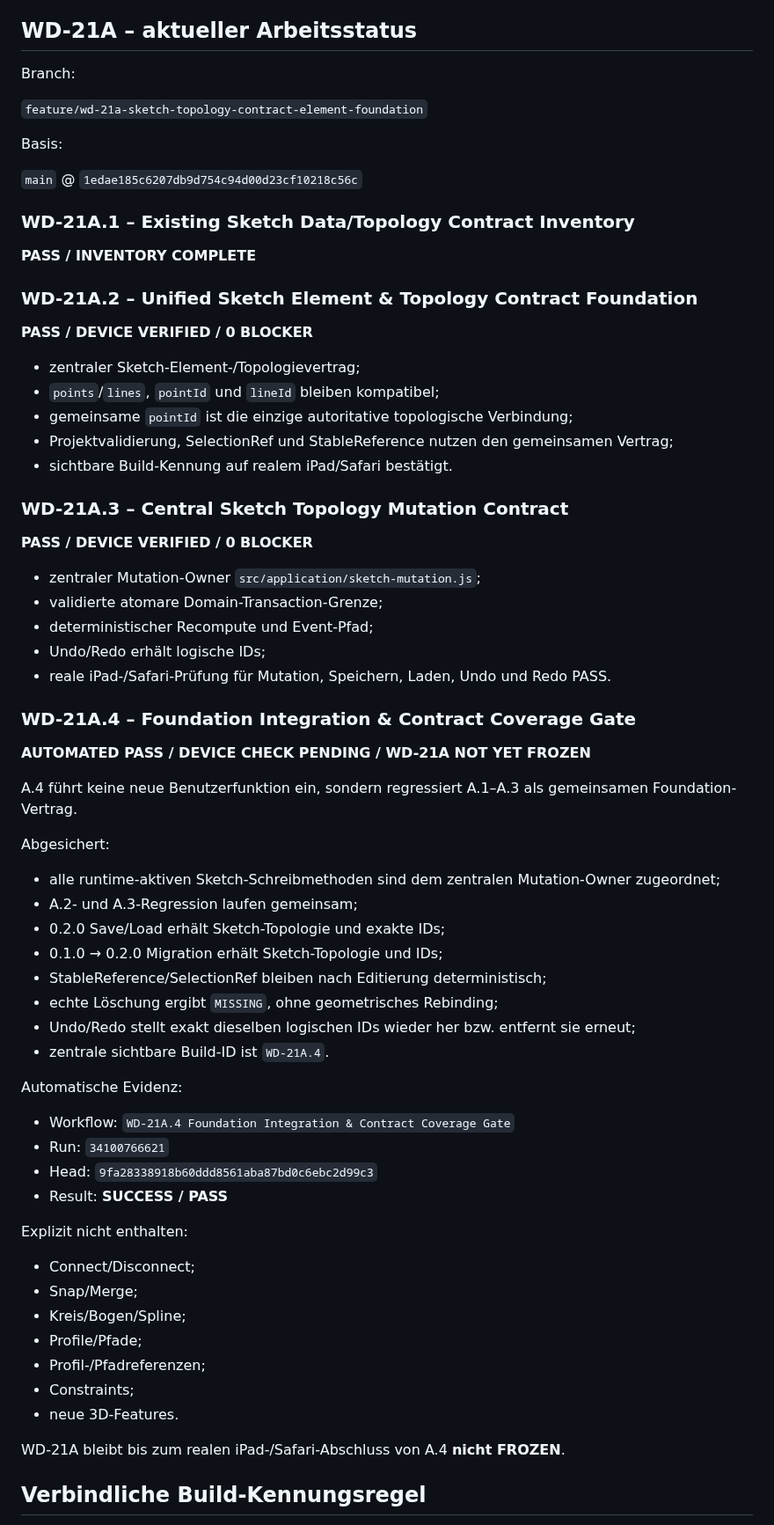
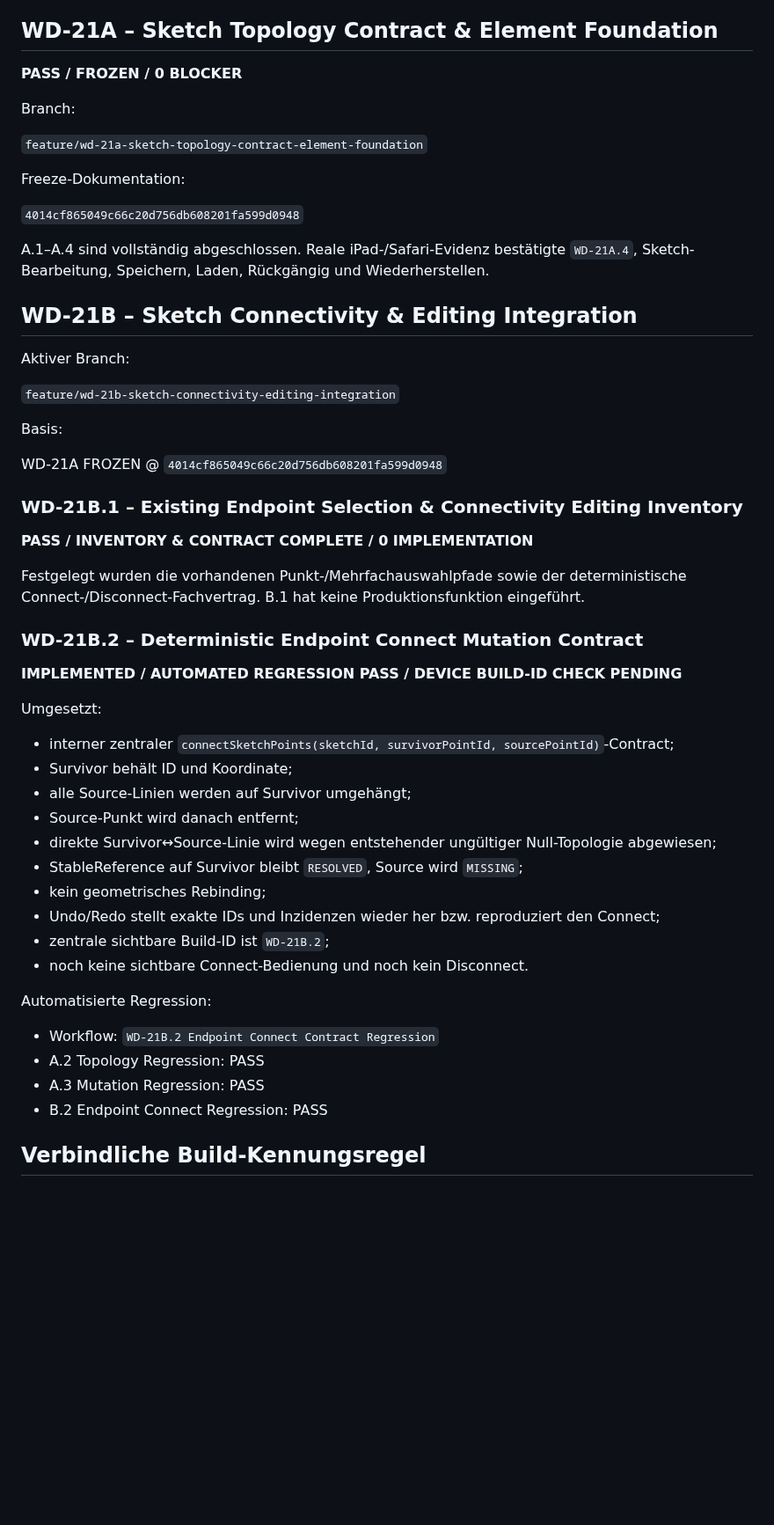
Before and after one commit to DrHoschi/CM3D, a Markdown page: docs/00_project/PROJECT_STATUS.md, the part around one of its changes. Shown at 88% size. GitHub-like rendering; blank space fills up the shorter version.

Commit message:
Docs: sync project status to WD-21B.2

```diff
--- a/docs/00_project/PROJECT_STATUS.md
+++ b/docs/00_project/PROJECT_STATUS.md
@@ -49,75 +47,59 @@ Geplante WD-Zerlegung:
 - WD-21F – Profile/Path Dependency & Recompute Integration
 - WD-21G – RB-02 Integration / Regression / Freeze Gate
 
-## WD-21A – aktueller Arbeitsstatus
+## WD-21A – Sketch Topology Contract & Element Foundation
+
+**PASS / FROZEN / 0 BLOCKER**
 
 Branch:
 
 `feature/wd-21a-sketch-topology-contract-element-foundation`
 
+Freeze-Dokumentation:
+
+`4014cf865049c66c20d756db608201fa599d0948`
+
+A.1–A.4 sind vollständig abgeschlossen. Reale iPad-/Safari-Evidenz bestätigte `WD-21A.4`, Sketch-Bearbeitung, Speichern, Laden, Rückgängig und Wiederherstellen.
+
+## WD-21B – Sketch Connectivity & Editing Integration
+
+Aktiver Branch:
+
+`feature/wd-21b-sketch-connectivity-editing-integration`
+
 Basis:
 
-`main` @ `1edae185c6207db9d754c94d00d23cf10218c56c`
+WD-21A FROZEN @ `4014cf865049c66c20d756db608201fa599d0948`
 
-### WD-21A.1 – Existing Sketch Data/Topology Contract Inventory
+### WD-21B.1 – Existing Endpoint Selection & Connectivity Editing Inventory
 
-**PASS / INVENTORY COMPLETE**
+**PASS / INVENTORY & CONTRACT COMPLETE / 0 IMPLEMENTATION**
 
-### WD-21A.2 – Unified Sketch Element & Topology Contract Foundation
+Festgelegt wurden die vorhandenen Punkt-/Mehrfachauswahlpfade sowie der deterministische Connect-/Disconnect-Fachvertrag. B.1 hat keine Produktionsfunktion eingeführt.
 
-**PASS / DEVICE VERIFIED / 0 BLOCKER**
+### WD-21B.2 – Deterministic Endpoint Connect Mutation Contract
 
-- zentraler Sketch-Element-/Topologievertrag;
-- `points`/`lines`, `pointId` und `lineId` bleiben kompatibel;
-- gemeinsame `pointId` ist die einzige autoritative topologische Verbindung;
-- Projektvalidierung, SelectionRef und StableReference nutzen den gemeinsamen Vertrag;
-- sichtbare Build-Kennung auf realem iPad/Safari bestätigt.
+**IMPLEMENTED / AUTOMATED REGRESSION PASS / DEVICE BUILD-ID CHECK PENDING**
 
-### WD-21A.3 – Central Sketch Topology Mutation Contract
+Umgesetzt:
 
-**PASS / DEVICE VERIFIED / 0 BLOCKER**
+- interner zentraler `connectSketchPoints(sketchId, survivorPointId, sourcePointId)`-Contract;
+- Survivor behält ID und Koordinate;
+- alle Source-Linien werden auf Survivor umgehängt;
+- Source-Punkt wird danach entfernt;
+- direkte Survivor↔Source-Linie wird wegen entstehender ungültiger Null-Topologie abgewiesen;
+- StableReference auf Survivor bleibt `RESOLVED`, Source wird `MISSING`;
+- kein geometrisches Rebinding;
+- Undo/Redo stellt exakte IDs und Inzidenzen wieder her bzw. reproduziert den Connect;
+- zentrale sichtbare Build-ID ist `WD-21B.2`;
+- noch keine sichtbare Connect-Bedienung und noch kein Disconnect.
 
-- zentraler Mutation-Owner `src/application/sketch-mutation.js`;
-- validierte atomare Domain-Transaction-Grenze;
-- deterministischer Recompute und Event-Pfad;
-- Undo/Redo erhält logische IDs;
-- reale iPad-/Safari-Prüfung für Mutation, Speichern, Laden, Undo und Redo PASS.
+Automatisierte Regression:
 
-### WD-21A.4 – Foundation Integration & Contract Coverage Gate
-
-**AUTOMATED PASS / DEVICE CHECK PENDING / WD-21A NOT YET FROZEN**
-
-A.4 führt keine neue Benutzerfunktion ein, sondern regressiert A.1–A.3 als gemeinsamen Foundation-Vertrag.
-
-Abgesichert:
-
-- alle runtime-aktiven Sketch-Schreibmethoden sind dem zentralen Mutation-Owner zugeordnet;
-- A.2- und A.3-Regression laufen gemeinsam;
-- 0.2.0 Save/Load erhält Sketch-Topologie und exakte IDs;
-- 0.1.0 → 0.2.0 Migration erhält Sketch-Topologie und IDs;
-- StableReference/SelectionRef bleiben nach Editierung deterministisch;
-- echte Löschung ergibt `MISSING`, ohne geometrisches Rebinding;
-- Undo/Redo stellt exakt dieselben logischen IDs wieder her bzw. entfernt sie erneut;
-- zentrale sichtbare Build-ID ist `WD-21A.4`.
-
-Automatische Evidenz:
-
-- Workflow: `WD-21A.4 Foundation Integration & Contract Coverage Gate`
-- Run: `34100766621`
-- Head: `9fa28338918b60ddd8561aba87bd0c6ebc2d99c3`
-- Result: **SUCCESS / PASS**
-
-Explizit nicht enthalten:
-
-- Connect/Disconnect;
-- Snap/Merge;
-- Kreis/Bogen/Spline;
-- Profile/Pfade;
-- Profil-/Pfadreferenzen;
-- Constraints;
-- neue 3D-Features.
-
-WD-21A bleibt bis zum realen iPad-/Safari-Abschluss von A.4 **nicht FROZEN**.
+- Workflow: `WD-21B.2 Endpoint Connect Contract Regression`
+- A.2 Topology Regression: PASS
+- A.3 Mutation Regression: PASS
+- B.2 Endpoint Connect Regression: PASS
 
 ## Verbindliche Build-Kennungsregel
 
```
Also changed, not shown: other parts of docs/00_project/PROJECT_STATUS.md (+1 -13 lines).
